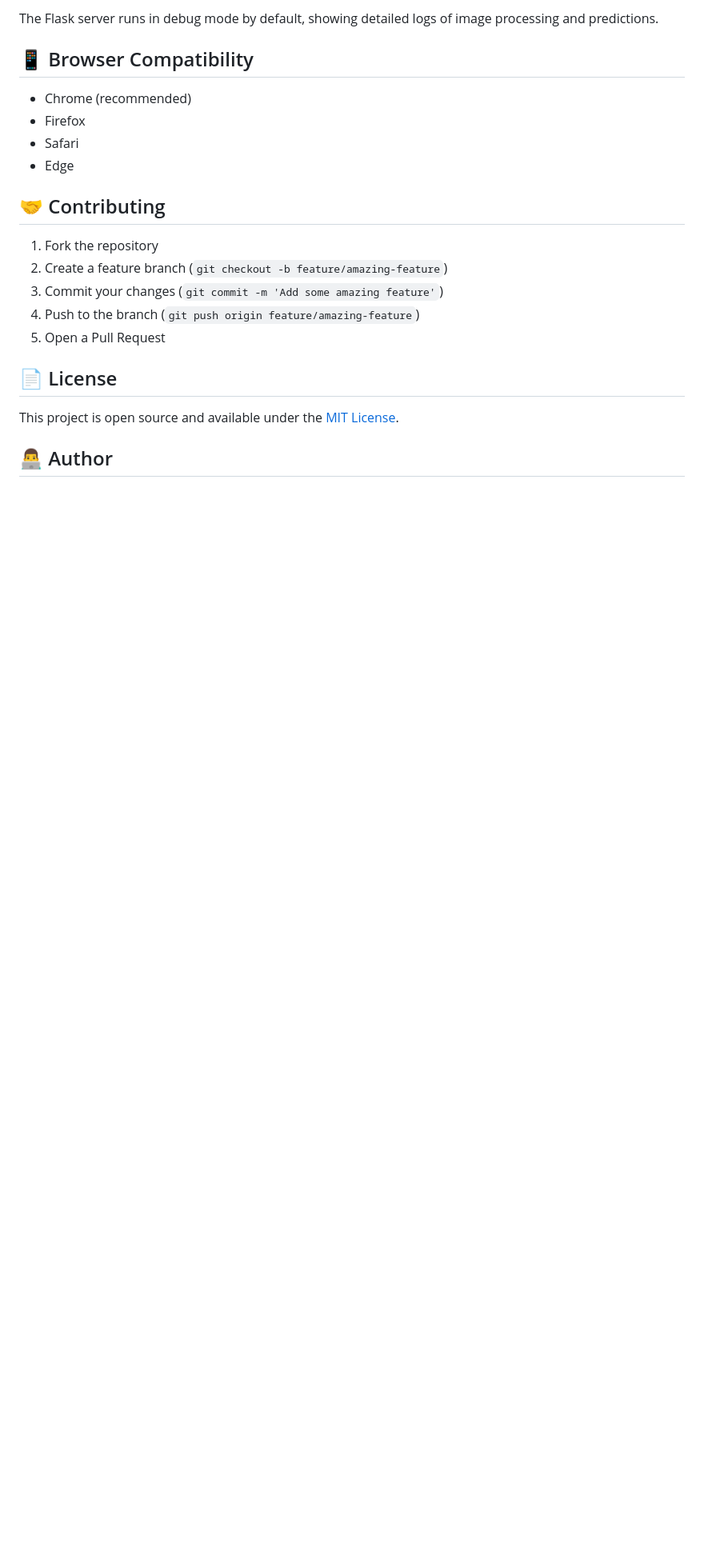
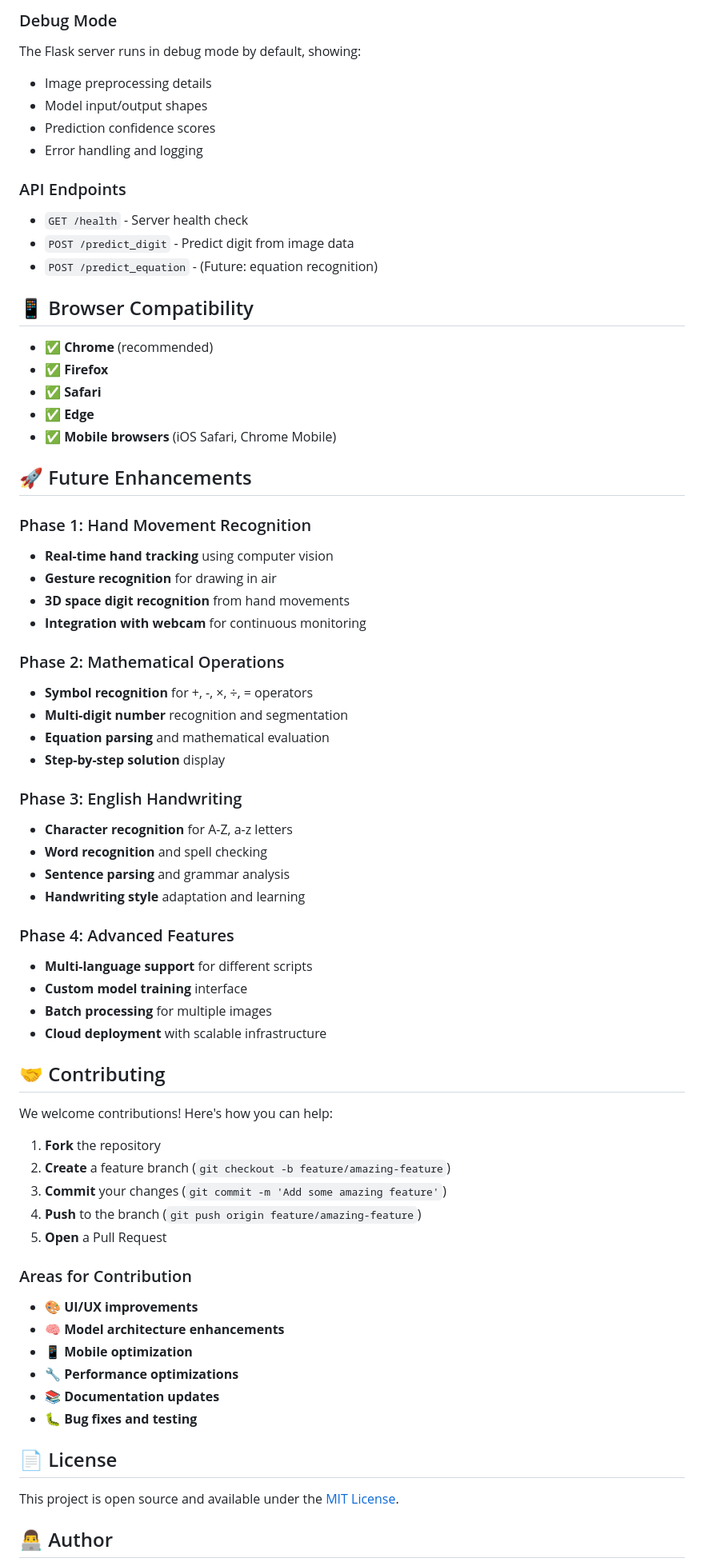
Before and after one commit to aniishhaa/mnist-webapp, a Markdown page: README.md, the part around one of its changes. Shown at 80% size. GitHub-like rendering; blank space fills up the shorter version.

```diff
--- a/README.md
+++ b/README.md
@@ -102,20 +159,69 @@ python debug_model.py
 
-The Flask server runs in debug mode by default, showing detailed logs of image processing and predictions.
+### Debug Mode
+
+The Flask server runs in debug mode by default, showing:
+- Image preprocessing details
+- Model input/output shapes
+- Prediction confidence scores
+- Error handling and logging
+
+### API Endpoints
+
+- `GET /health` - Server health check
+- `POST /predict_digit` - Predict digit from image data
+- `POST /predict_equation` - (Future: equation recognition)
 
 ## 📱 Browser Compatibility
 
-- Chrome (recommended)
-- Firefox
-- Safari
-- Edge
+- ✅ **Chrome** (recommended)
+- ✅ **Firefox**
+- ✅ **Safari**
+- ✅ **Edge**
+- ✅ **Mobile browsers** (iOS Safari, Chrome Mobile)
+
+## 🚀 Future Enhancements
+
+### Phase 1: Hand Movement Recognition
+- **Real-time hand tracking** using computer vision
+- **Gesture recognition** for drawing in air
+- **3D space digit recognition** from hand movements
+- **Integration with webcam** for continuous monitoring
+
+### Phase 2: Mathematical Operations
+- **Symbol recognition** for +, -, ×, ÷, = operators
+- **Multi-digit number** recognition and segmentation
+- **Equation parsing** and mathematical evaluation
+- **Step-by-step solution** display
+
+### Phase 3: English Handwriting
+- **Character recognition** for A-Z, a-z letters
+- **Word recognition** and spell checking
+- **Sentence parsing** and grammar analysis
+- **Handwriting style** adaptation and learning
+
+### Phase 4: Advanced Features
+- **Multi-language support** for different scripts
+- **Custom model training** interface
+- **Batch processing** for multiple images
+- **Cloud deployment** with scalable infrastructure
 
 ## 🤝 Contributing
 
-1. Fork the repository
-2. Create a feature branch (`git checkout -b feature/amazing-feature`)
-3. Commit your changes (`git commit -m 'Add some amazing feature'`)
-4. Push to the branch (`git push origin feature/amazing-feature`)
-5. Open a Pull Request
+We welcome contributions! Here's how you can help:
+
+1. **Fork** the repository
+2. **Create** a feature branch (`git checkout -b feature/amazing-feature`)
+3. **Commit** your changes (`git commit -m 'Add some amazing feature'`)
+4. **Push** to the branch (`git push origin feature/amazing-feature`)
+5. **Open** a Pull Request
+
+### Areas for Contribution
+- 🎨 **UI/UX improvements**
+- 🧠 **Model architecture enhancements**
+- 📱 **Mobile optimization**
+- 🔧 **Performance optimizations**
+- 📚 **Documentation updates**
+- 🐛 **Bug fixes and testing**
 
 ## 📄 License
 
```
Also changed, not shown: other parts of README.md (+111 -39 lines).
